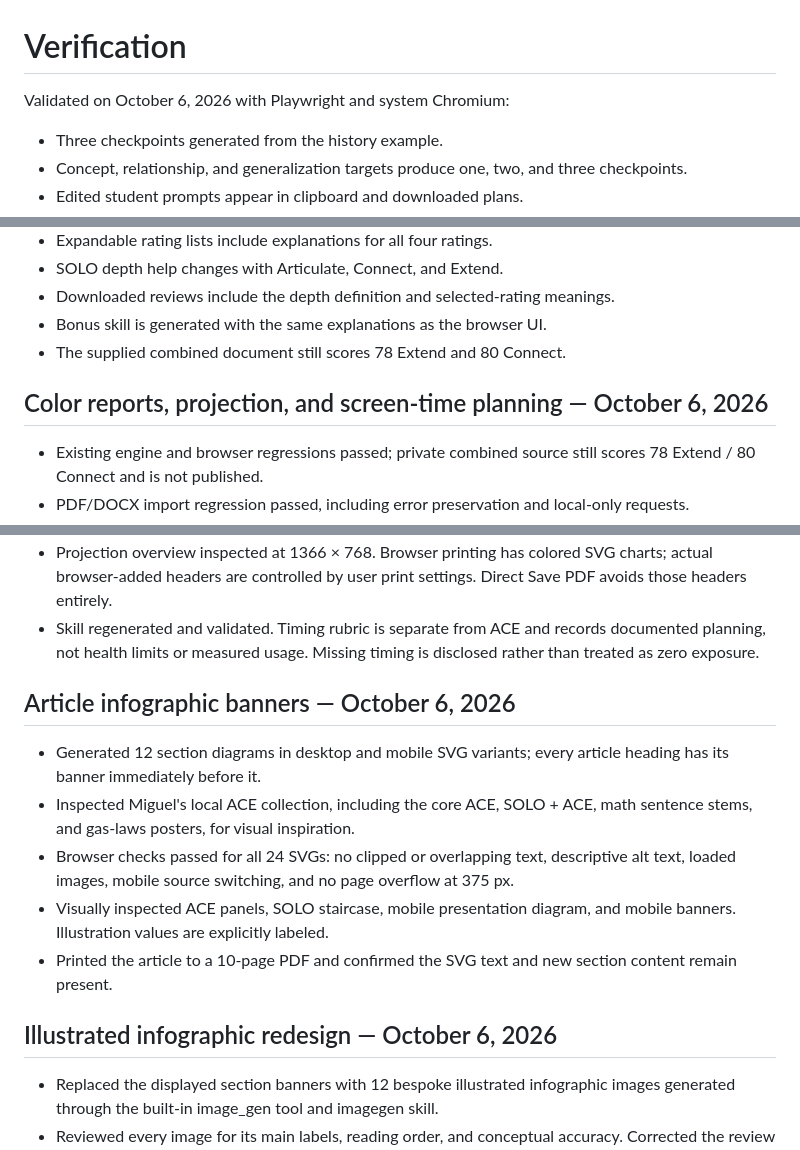
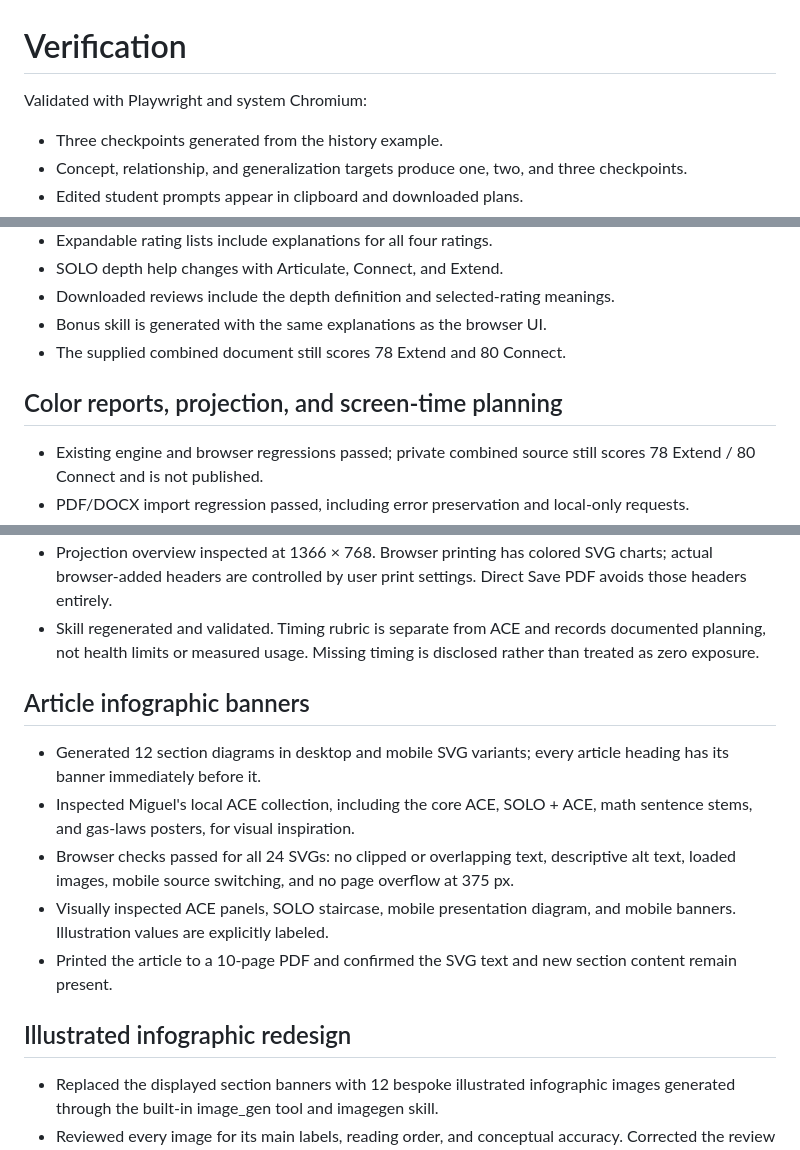
Before and after one commit to mguhlin/ace, a Markdown page: VERIFICATION.md, 3 parts joined by grey strips. Drawn GitHub-style.

Commit message:
Remove public maintenance dates and preserve dated presentation content

```diff
--- a/VERIFICATION.md
+++ b/VERIFICATION.md
@@ -1,6 +1,6 @@
 # Verification
 
-Validated on October 6, 2026 with Playwright and system Chromium:
+Validated with Playwright and system Chromium:
 
 - Three checkpoints generated from the history example.
 - Concept, relationship, and generalization targets produce one, two, and three checkpoints.
@@ -63,7 +63,9 @@ The site requires no build step. Regenerate the article with
 - Bonus skill is generated with the same explanations as the browser UI.
 - The supplied combined document still scores 78 Extend and 80 Connect.
 
-## Color reports, projection, and screen-time planning — October 6, 2026
+<a id="color-reports-projection-and-screen-time-planning-october-6-2026"></a><a id="color-reports-projection-and-screen-time-planning--october-6-2026"></a>
+
+## Color reports, projection, and screen-time planning
 
 - Existing engine and browser regressions passed; private combined source still scores 78 Extend / 80 Connect and is not published.
 - PDF/DOCX import regression passed, including error preservation and local-only requests.
@@ -72,7 +74,9 @@ The site requires no build step. Regenerate the article with
 - Projection overview inspected at 1366 × 768. Browser printing has colored SVG charts; actual browser-added headers are controlled by user print settings. Direct Save PDF avoids those headers entirely.
 - Skill regenerated and validated. Timing rubric is separate from ACE and records documented planning, not health limits or measured usage. Missing timing is disclosed rather than treated as zero exposure.
 
-## Article infographic banners — October 6, 2026
+<a id="article-infographic-banners-october-6-2026"></a><a id="article-infographic-banners--october-6-2026"></a>
+
+## Article infographic banners
 
 - Generated 12 section diagrams in desktop and mobile SVG variants; every article heading has its banner immediately before it.
 - Inspected Miguel's local ACE collection, including the core ACE, SOLO + ACE, math sentence stems, and gas-laws posters, for visual inspiration.
@@ -80,7 +84,9 @@ The site requires no build step. Regenerate the article with
 - Visually inspected ACE panels, SOLO staircase, mobile presentation diagram, and mobile banners. Illustration values are explicitly labeled.
 - Printed the article to a 10-page PDF and confirmed the SVG text and new section content remain present.
 
-## Illustrated infographic redesign — October 6, 2026
+<a id="illustrated-infographic-redesign-october-6-2026"></a><a id="illustrated-infographic-redesign--october-6-2026"></a>
+
+## Illustrated infographic redesign
 
 - Replaced the displayed section banners with 12 bespoke illustrated infographic images generated through the built-in image_gen tool and imagegen skill.
 - Reviewed every image for its main labels, reading order, and conceptual accuracy. Corrected the review illustration's rating clipboard to the actual 0–3 rubric scale. The screen-time illustration shows 10 + 15 + 20 = 45 minutes and 25 minutes of planned screen exposure.
```
